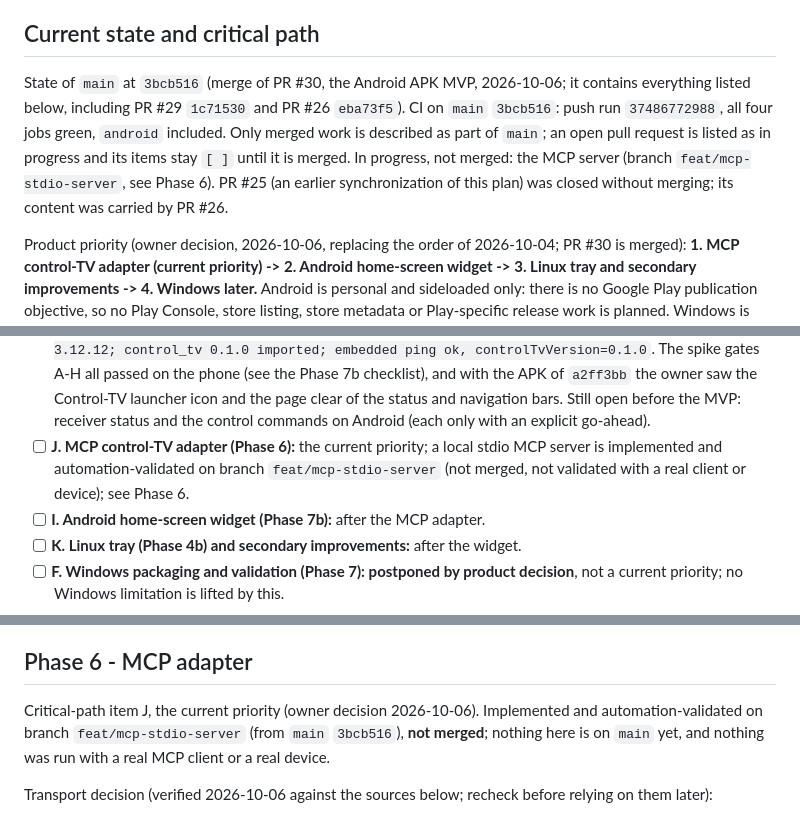
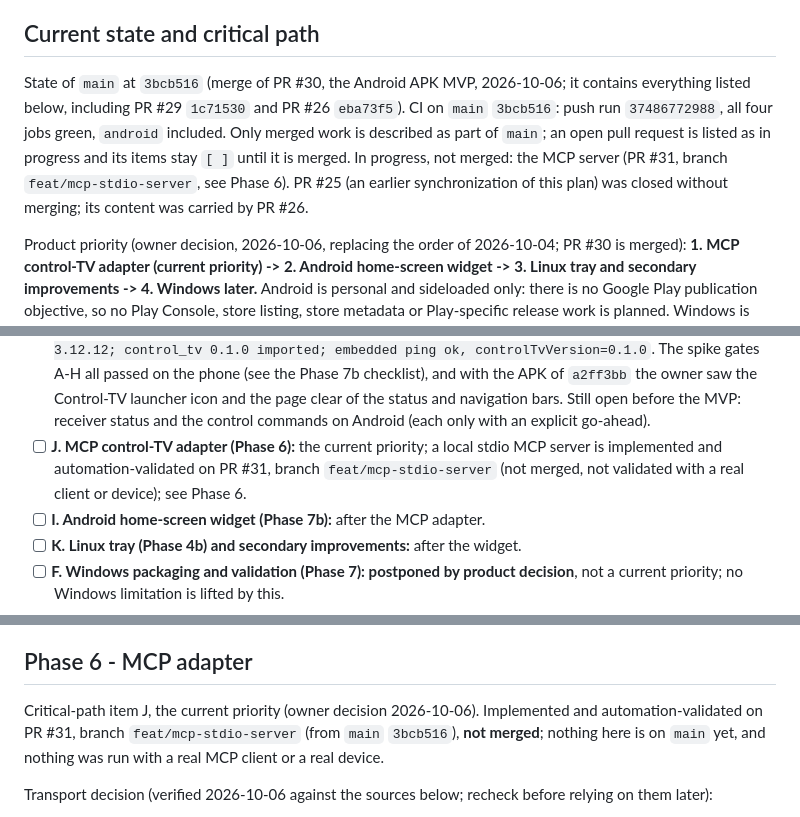
Before and after one commit to guillaumeboileaupro/control-TV, a Markdown page: DEVELOPMENT_PLAN.md, 3 parts joined by grey strips. Drawn GitHub-style.

Commit message:
docs(plan): reference the MCP pull request #31

```diff
--- a/DEVELOPMENT_PLAN.md
+++ b/DEVELOPMENT_PLAN.md
@@ -19,7 +19,7 @@ Two kinds of evidence are kept apart everywhere in this plan (see "Progress rule
 
 ## Current state and critical path
 
-State of `main` at `3bcb516` (merge of PR #30, the Android APK MVP, 2026-10-06; it contains everything listed below, including PR #29 `1c71530` and PR #26 `eba73f5`). CI on `main` `3bcb516`: push run `37486772988`, all four jobs green, `android` included. Only merged work is described as part of `main`; an open pull request is listed as in progress and its items stay `[ ]` until it is merged. In progress, not merged: the MCP server (branch `feat/mcp-stdio-server`, see Phase 6). PR #25 (an earlier synchronization of this plan) was closed without merging; its content was carried by PR #26.
+State of `main` at `3bcb516` (merge of PR #30, the Android APK MVP, 2026-10-06; it contains everything listed below, including PR #29 `1c71530` and PR #26 `eba73f5`). CI on `main` `3bcb516`: push run `37486772988`, all four jobs green, `android` included. Only merged work is described as part of `main`; an open pull request is listed as in progress and its items stay `[ ]` until it is merged. In progress, not merged: the MCP server (PR #31, branch `feat/mcp-stdio-server`, see Phase 6). PR #25 (an earlier synchronization of this plan) was closed without merging; its content was carried by PR #26.
 
 Product priority (owner decision, 2026-10-06, replacing the order of 2026-10-04; PR #30 is merged): **1. MCP control-TV adapter (current priority) -> 2. Android home-screen widget -> 3. Linux tray and secondary improvements -> 4. Windows later.** Android is personal and sideloaded only: there is no Google Play publication objective, so no Play Console, store listing, store metadata or Play-specific release work is planned. Windows is postponed by product decision and is not a current priority: it stays documented (Phase 7, "Windows desktop") with all its open limitations and is not developed until the owner puts it back.
 
@@ -31,7 +31,7 @@ Critical path:
 - [x] **E. Autonomous `.deb` really installed and validated** on Ubuntu 22.04 without the checkout, the `.venv` or a system Python (PR #26 content): installed, the GUI application launched, its bundled bridge pinged through it, purged (local, commit `fba82cc`, whose code is what PR #26 merged); the `linux-release` CI job installs the package, pings the installed bridge directly and purges it on every run (no GUI). Not a published release: the Debian/Ubuntu target stays open in Phase 7 while the license blockers remain.
 - [x] **G. Bridge recovery (PR #29, merged, automation-validated):** see "Bridge recovery" under "Known open items"; the Windows limitation stays open.
 - [ ] **H. Android APK MVP (Phase 7b):** PR #30 merged into `main` (`3bcb516`, 2026-10-06). On a physical arm64 phone (2026-10-06) the debug APK installed, launched, started its embedded CPython, held the multicast lock and discovered receivers on the real local network; with the instrumented APK, logcat showed `python 3.12.12; control_tv 0.1.0 imported; embedded ping ok, controlTvVersion=0.1.0`. The spike gates A-H all passed on the phone (see the Phase 7b checklist), and with the APK of `a2ff3bb` the owner saw the Control-TV launcher icon and the page clear of the status and navigation bars. Still open before the MVP: receiver status and the control commands on Android (each only with an explicit go-ahead).
-- [ ] **J. MCP control-TV adapter (Phase 6):** the current priority; a local stdio MCP server is implemented and automation-validated on branch `feat/mcp-stdio-server` (not merged, not validated with a real client or device); see Phase 6.
+- [ ] **J. MCP control-TV adapter (Phase 6):** the current priority; a local stdio MCP server is implemented and automation-validated on PR #31, branch `feat/mcp-stdio-server` (not merged, not validated with a real client or device); see Phase 6.
 - [ ] **I. Android home-screen widget (Phase 7b):** after the MCP adapter.
 - [ ] **K. Linux tray (Phase 4b) and secondary improvements:** after the widget.
 - [ ] **F. Windows packaging and validation (Phase 7): postponed by product decision**, not a current priority; no Windows limitation is lifted by this.
@@ -282,7 +282,7 @@ Exit criteria:
 
 ## Phase 6 - MCP adapter
 
-Critical-path item J, the current priority (owner decision 2026-10-06). Implemented and automation-validated on branch `feat/mcp-stdio-server` (from `main` `3bcb516`), **not merged**; nothing here is on `main` yet, and nothing was run with a real MCP client or a real device.
+Critical-path item J, the current priority (owner decision 2026-10-06). Implemented and automation-validated on PR #31, branch `feat/mcp-stdio-server` (from `main` `3bcb516`), **not merged**; nothing here is on `main` yet, and nothing was run with a real MCP client or a real device.
 
 Transport decision (verified 2026-10-06 against the sources below; recheck before relying on them later):
 - the MCP specification (revisions 2025-06-18 and 2026-07-28) defines two standard transports, stdio and Streamable HTTP, and says clients SHOULD support stdio whenever possible; a local Streamable HTTP server must validate `Origin`, bind to localhost and should authenticate;
```
Also changed, not shown: other parts of DEVELOPMENT_PLAN.md (+1 -1 lines).
